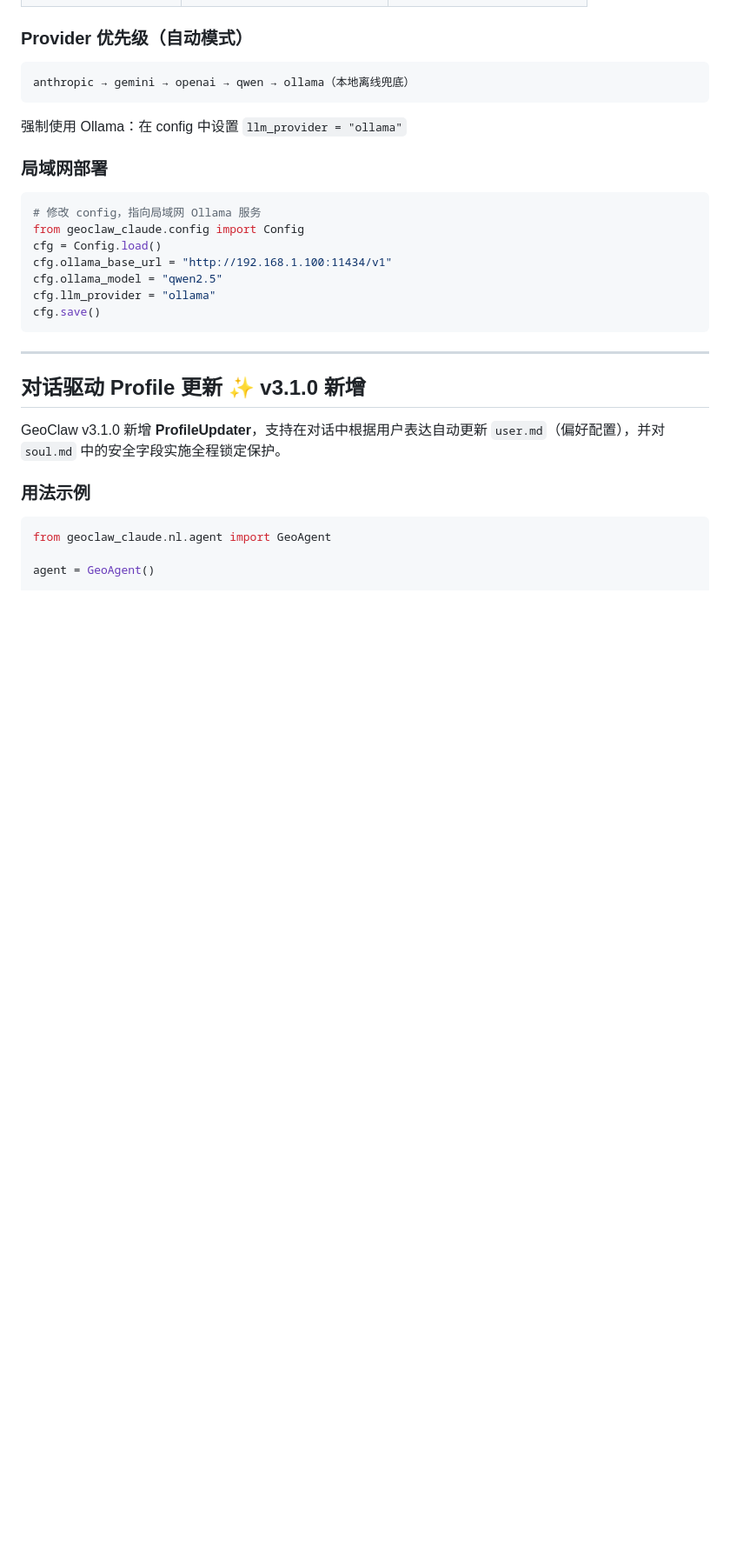
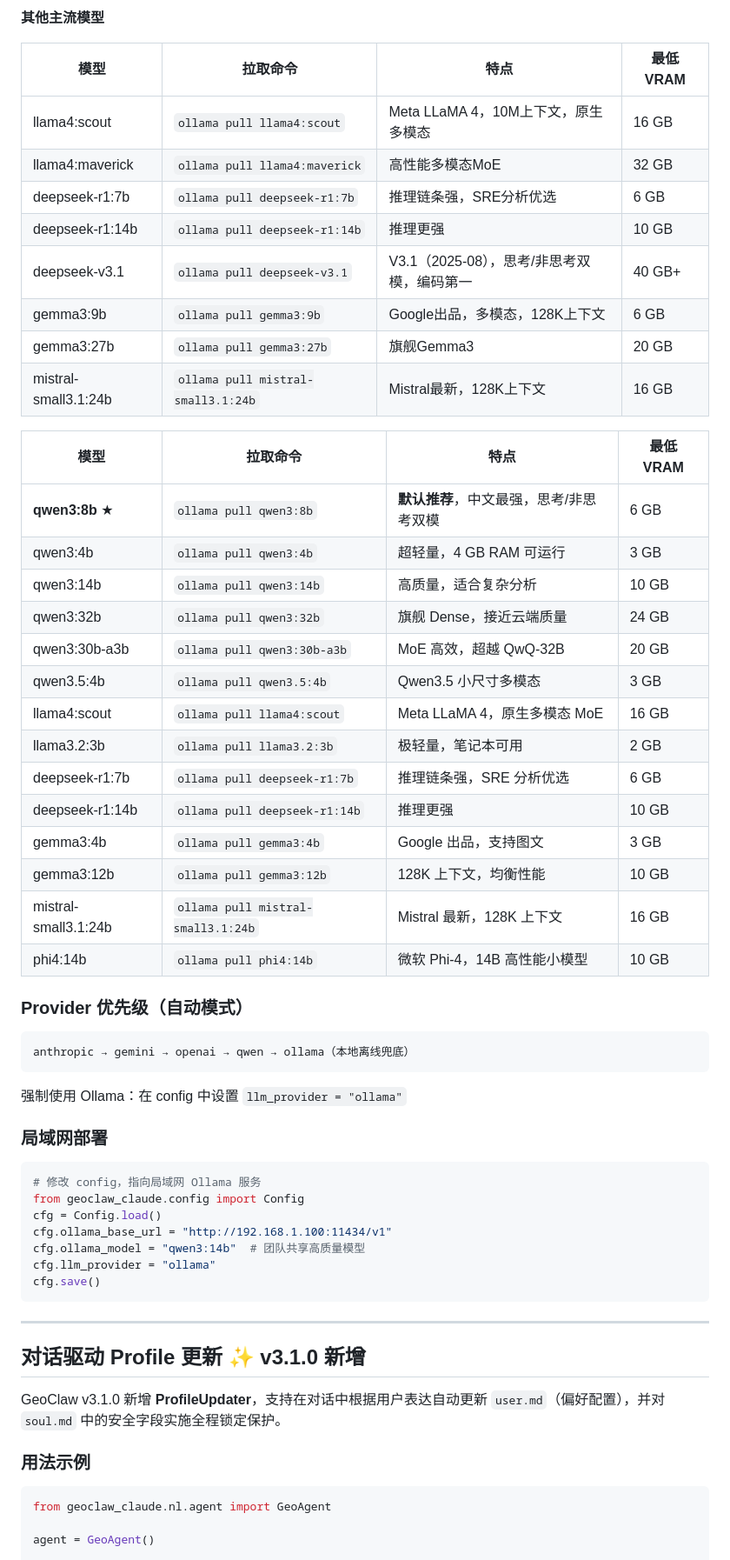
Before and after one commit to whuyao/GeoClaw_Claude, a Markdown page: README.md, the part around one of its changes. Shown at 87% size. Rendered like a GitHub page; blank space fills up the shorter version.

````diff
--- a/README.md
+++ b/README.md
@@ -85,3 +98,32 @@ geoclaw-claude onboard
+**其他主流模型**
+
+| 模型 | 拉取命令 | 特点 | 最低 VRAM |
+|------|---------|------|----------|
+| llama4:scout | `ollama pull llama4:scout` | Meta LLaMA 4，10M上下文，原生多模态 | 16 GB |
+| llama4:maverick | `ollama pull llama4:maverick` | 高性能多模态MoE | 32 GB |
+| deepseek-r1:7b | `ollama pull deepseek-r1:7b` | 推理链条强，SRE分析优选 | 6 GB |
+| deepseek-r1:14b | `ollama pull deepseek-r1:14b` | 推理更强 | 10 GB |
+| deepseek-v3.1 | `ollama pull deepseek-v3.1` | V3.1（2025-08），思考/非思考双模，编码第一 | 40 GB+ |
+| gemma3:9b | `ollama pull gemma3:9b` | Google出品，多模态，128K上下文 | 6 GB |
+| gemma3:27b | `ollama pull gemma3:27b` | 旗舰Gemma3 | 20 GB |
+| mistral-small3.1:24b | `ollama pull mistral-small3.1:24b` | Mistral最新，128K上下文 | 16 GB |
+
+| 模型 | 拉取命令 | 特点 | 最低 VRAM |
+|------|---------|------|----------|
+| **qwen3:8b** ★ | `ollama pull qwen3:8b` | **默认推荐**，中文最强，思考/非思考双模 | 6 GB |
+| qwen3:4b | `ollama pull qwen3:4b` | 超轻量，4 GB RAM 可运行 | 3 GB |
+| qwen3:14b | `ollama pull qwen3:14b` | 高质量，适合复杂分析 | 10 GB |
+| qwen3:32b | `ollama pull qwen3:32b` | 旗舰 Dense，接近云端质量 | 24 GB |
+| qwen3:30b-a3b | `ollama pull qwen3:30b-a3b` | MoE 高效，超越 QwQ-32B | 20 GB |
+| qwen3.5:4b | `ollama pull qwen3.5:4b` | Qwen3.5 小尺寸多模态 | 3 GB |
+| llama4:scout | `ollama pull llama4:scout` | Meta LLaMA 4，原生多模态 MoE | 16 GB |
+| llama3.2:3b | `ollama pull llama3.2:3b` | 极轻量，笔记本可用 | 2 GB |
+| deepseek-r1:7b | `ollama pull deepseek-r1:7b` | 推理链条强，SRE 分析优选 | 6 GB |
+| deepseek-r1:14b | `ollama pull deepseek-r1:14b` | 推理更强 | 10 GB |
+| gemma3:4b | `ollama pull gemma3:4b` | Google 出品，支持图文 | 3 GB |
+| gemma3:12b | `ollama pull gemma3:12b` | 128K 上下文，均衡性能 | 10 GB |
+| mistral-small3.1:24b | `ollama pull mistral-small3.1:24b` | Mistral 最新，128K 上下文 | 16 GB |
+| phi4:14b | `ollama pull phi4:14b` | 微软 Phi-4，14B 高性能小模型 | 10 GB |
 
 ### Provider 优先级（自动模式）
 
@@ -98,7 +140,7 @@ anthropic → gemini → openai → qwen → ollama（本地离线兜底）
 from geoclaw_claude.config import Config
 cfg = Config.load()
 cfg.ollama_base_url = "http://192.168.1.100:11434/v1"
-cfg.ollama_model = "qwen2.5"
+cfg.ollama_model = "qwen3:14b"  # 团队共享高质量模型
 cfg.llm_provider = "ollama"
 cfg.save()
 ```
````
Also changed, not shown: other parts of README.md (+57 -42 lines).
